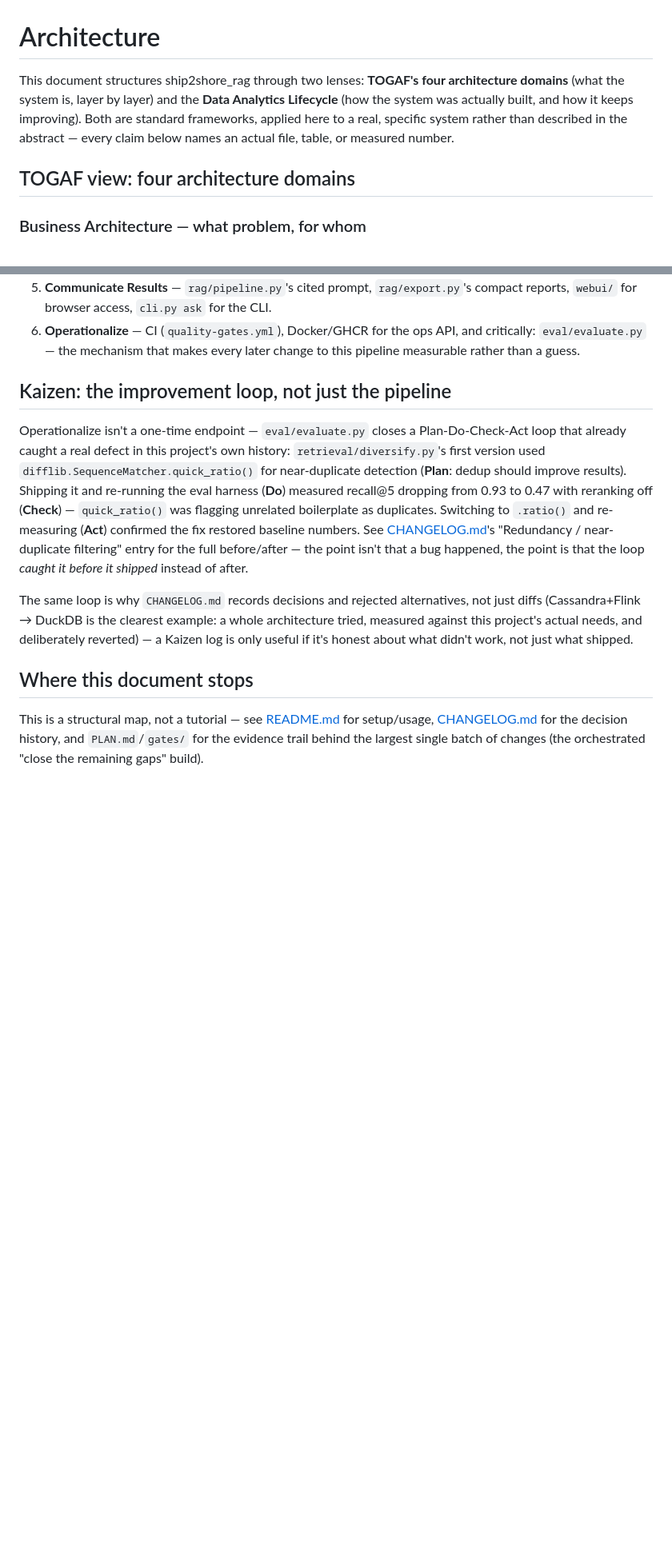
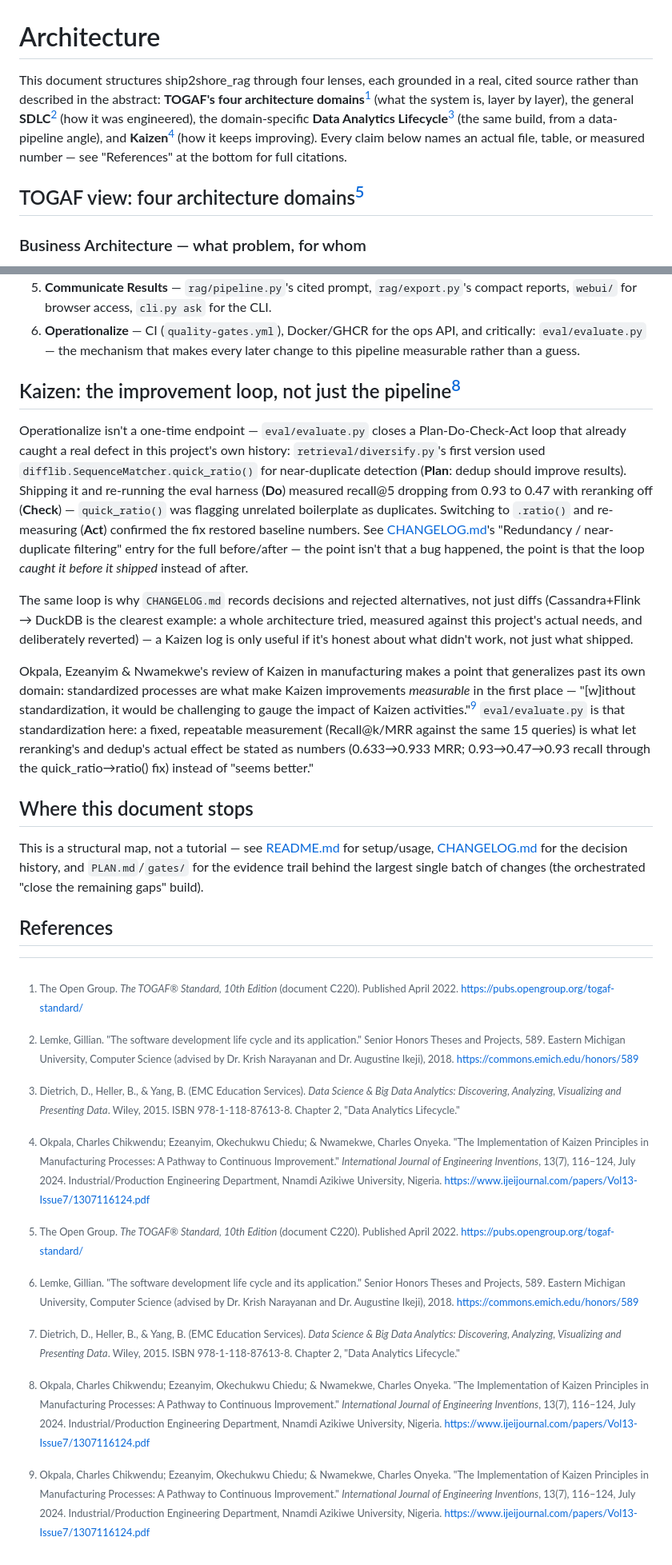
Before and after one commit to herrrickshaw/ship2shore_rag, a Markdown page: ARCHITECTURE.md, 2 parts joined by grey strips. Shown at 80% size. Rendered like a GitHub page; blank space fills up the shorter version.

```diff
--- a/ARCHITECTURE.md
+++ b/ARCHITECTURE.md
@@ -1,13 +1,15 @@
 # Architecture
 
-This document structures ship2shore_rag through two lenses: **TOGAF's four
-architecture domains** (what the system is, layer by layer) and the **Data
-Analytics Lifecycle** (how the system was actually built, and how it keeps
-improving). Both are standard frameworks, applied here to a real, specific
-system rather than described in the abstract — every claim below names an
-actual file, table, or measured number.
+This document structures ship2shore_rag through four lenses, each grounded
+in a real, cited source rather than described in the abstract: **TOGAF's
+four architecture domains**[^togaf] (what the system is, layer by layer),
+the general **SDLC**[^sdlc] (how it was engineered), the domain-specific
+**Data Analytics Lifecycle**[^dsbda] (the same build, from a data-pipeline
+angle), and **Kaizen**[^kaizen] (how it keeps improving). Every claim below
+names an actual file, table, or measured number — see "References" at the
+bottom for full citations.
 
-## TOGAF view: four architecture domains
+## TOGAF view: four architecture domains[^togaf]
 
 ### Business Architecture — what problem, for whom
 
@@ -103,7 +132,7 @@ analytics problem:
    API, and critically: `eval/evaluate.py` — the mechanism that makes every
    later change to this pipeline measurable rather than a guess.
 
-## Kaizen: the improvement loop, not just the pipeline
+## Kaizen: the improvement loop, not just the pipeline[^kaizen]
 
 Operationalize isn't a one-time endpoint — `eval/evaluate.py` closes a
 Plan-Do-Check-Act loop that already caught a real defect in this project's
@@ -124,9 +153,41 @@ example: a whole architecture tried, measured against this project's
 actual needs, and deliberately reverted) — a Kaizen log is only useful if
 it's honest about what didn't work, not just what shipped.
 
+Okpala, Ezeanyim & Nwamekwe's review of Kaizen in manufacturing makes a
+point that generalizes past its own domain: standardized processes are
+what make Kaizen improvements *measurable* in the first place —
+"[w]ithout standardization, it would be challenging to gauge the impact
+of Kaizen activities."[^kaizen] `eval/evaluate.py` is that standardization
+here: a fixed, repeatable measurement (Recall@k/MRR against the same 15
+queries) is what let reranking's and dedup's actual effect be stated as
+numbers (0.633→0.933 MRR; 0.93→0.47→0.93 recall through the
+quick_ratio→ratio() fix) instead of "seems better."
+
 ## Where this document stops
 
 This is a structural map, not a tutorial — see [README.md](README.md) for
 setup/usage, [CHANGELOG.md](CHANGELOG.md) for the decision history, and
 `PLAN.md`/`gates/` for the evidence trail behind the largest single batch
 of changes (the orchestrated "close the remaining gaps" build).
+
+## References
+
+[^togaf]: The Open Group. *The TOGAF® Standard, 10th Edition* (document
+    C220). Published April 2022. <https://pubs.opengroup.org/togaf-standard/>
+
+[^sdlc]: Lemke, Gillian. "The software development life cycle and its
+    application." Senior Honors Theses and Projects, 589. Eastern Michigan
+    University, Computer Science (advised by Dr. Krish Narayanan and Dr.
+    Augustine Ikeji), 2018. <https://commons.emich.edu/honors/589>
+
+[^dsbda]: Dietrich, D., Heller, B., & Yang, B. (EMC Education Services).
+    *Data Science & Big Data Analytics: Discovering, Analyzing,
+    Visualizing and Presenting Data*. Wiley, 2015. ISBN 978-1-118-87613-8.
+    Chapter 2, "Data Analytics Lifecycle."
+
+[^kaizen]: Okpala, Charles Chikwendu; Ezeanyim, Okechukwu Chiedu; &
+    Nwamekwe, Charles Onyeka. "The Implementation of Kaizen Principles in
+    Manufacturing Processes: A Pathway to Continuous Improvement."
+    *International Journal of Engineering Inventions*, 13(7), 116–124,
+    July 2024. Industrial/Production Engineering Department, Nnamdi
+    Azikiwe University, Nigeria. <https://www.ijeijournal.com/papers/Vol13-Issue7/1307116124.pdf>
```
Also changed, not shown: other parts of ARCHITECTURE.md (+28 -1 lines), CHANGELOG.md (+22 -16 lines).
